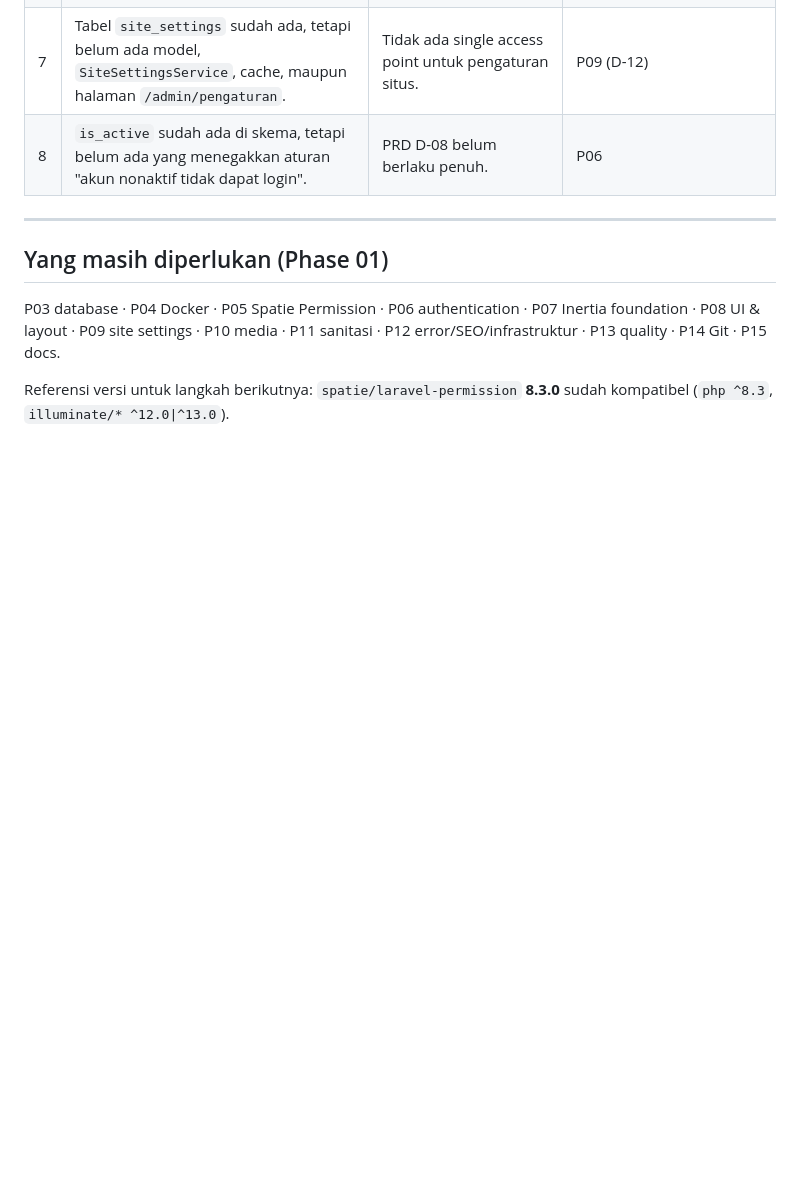
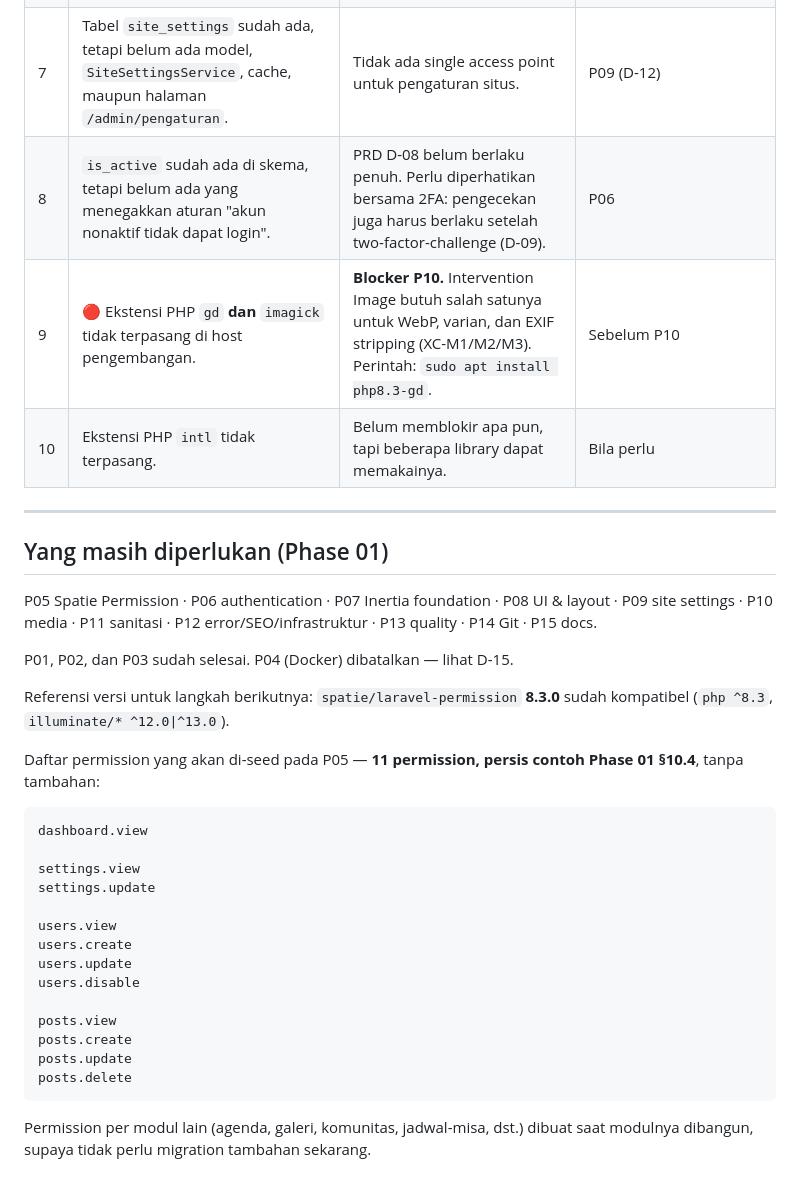
Before and after one commit to Rumahkodingku/website-paroki-hspmtb-putussibau, a Markdown page: docs/DECISIONS.md, the part around one of its changes. GitHub-like rendering; blank space fills up the shorter version.

````diff
--- a/docs/DECISIONS.md
+++ b/docs/DECISIONS.md
@@ -297,15 +378,42 @@ Dijaga oleh test `the seeder creates no fabricated parish or admin data`.
 | 5 | ~~`DatabaseSeeder` masih membuat `test@example.com`.~~ **Ditutup di P03** (D-14). | — | Selesai |
 | 6 | `Features::registration()` masih aktif sehingga `/register` publik hidup. | Melanggar AUTH-R2 dan Phase 01 §F. | P06 |
 | 7 | Tabel `site_settings` sudah ada, tetapi belum ada model, `SiteSettingsService`, cache, maupun halaman `/admin/pengaturan`. | Tidak ada single access point untuk pengaturan situs. | P09 (D-12) |
-| 8 | `is_active` sudah ada di skema, tetapi belum ada yang menegakkan aturan "akun nonaktif tidak dapat login". | PRD D-08 belum berlaku penuh. | P06 |
+| 8 | `is_active` sudah ada di skema, tetapi belum ada yang menegakkan aturan "akun nonaktif tidak dapat login". | PRD D-08 belum berlaku penuh. Perlu diperhatikan bersama 2FA: pengecekan juga harus berlaku setelah two-factor-challenge (D-09). | P06 |
+| 9 | 🔴 Ekstensi PHP `gd` **dan** `imagick` tidak terpasang di host pengembangan. | **Blocker P10.** Intervention Image butuh salah satunya untuk WebP, varian, dan EXIF stripping (XC-M1/M2/M3). Perintah: `sudo apt install php8.3-gd`. | Sebelum P10 |
+| 10 | Ekstensi PHP `intl` tidak terpasang. | Belum memblokir apa pun, tapi beberapa library dapat memakainya. | Bila perlu |
 
 ---
 
 ## Yang masih diperlukan (Phase 01)
 
-P03 database · P04 Docker · P05 Spatie Permission · P06 authentication ·
-P07 Inertia foundation · P08 UI & layout · P09 site settings · P10 media ·
-P11 sanitasi · P12 error/SEO/infrastruktur · P13 quality · P14 Git · P15 docs.
+P05 Spatie Permission · P06 authentication · P07 Inertia foundation ·
+P08 UI & layout · P09 site settings · P10 media · P11 sanitasi ·
+P12 error/SEO/infrastruktur · P13 quality · P14 Git · P15 docs.
+
+P01, P02, dan P03 sudah selesai. P04 (Docker) dibatalkan — lihat D-15.
 
 Referensi versi untuk langkah berikutnya: `spatie/laravel-permission` **8.3.0**
 sudah kompatibel (`php ^8.3`, `illuminate/* ^12.0|^13.0`).
+
+Daftar permission yang akan di-seed pada P05 — **11 permission, persis contoh
+Phase 01 §10.4**, tanpa tambahan:
+
+```text
+dashboard.view
+
+settings.view
+settings.update
+
+users.view
+users.create
+users.update
+users.disable
+
+posts.view
+posts.create
+posts.update
+posts.delete
+```
+
+Permission per modul lain (agenda, galeri, komunitas, jadwal-misa, dst.)
+dibuat saat modulnya dibangun, supaya tidak perlu migration tambahan sekarang.
````
Also changed, not shown: other parts of docs/DECISIONS.md (+91 -10 lines).
